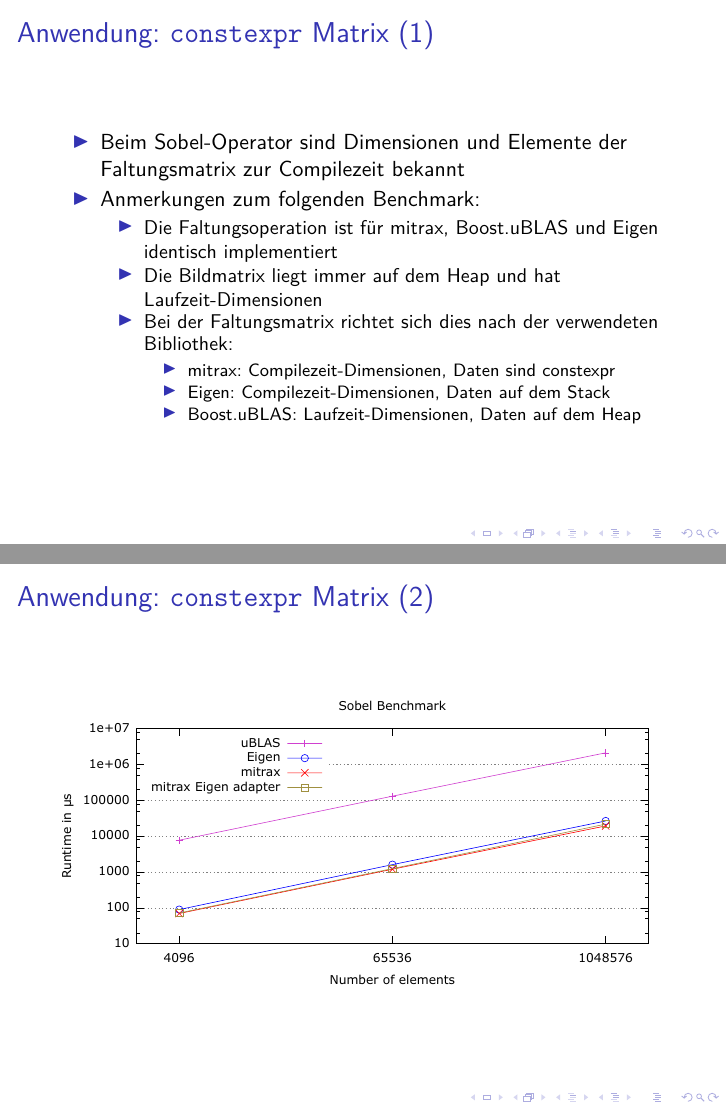
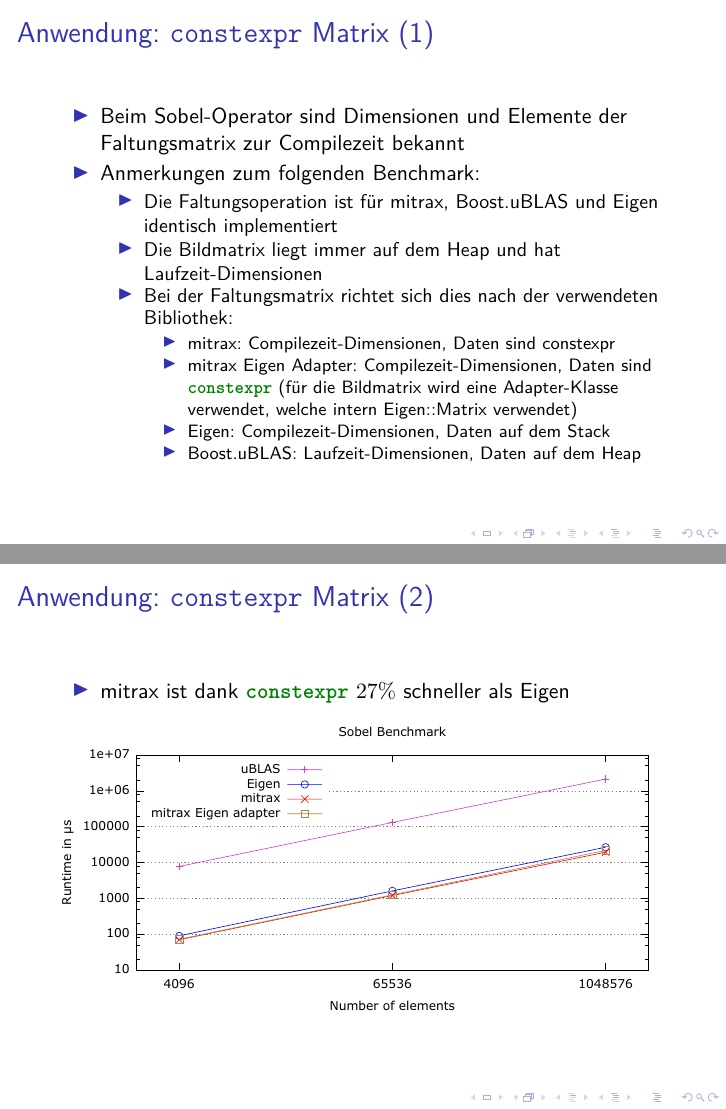
Before and after one commit to ahnan4arch/mitrax_documents, LaTeX slides (overview/main.tex): pages 6 and 7 of 8, joined at a grey line. Compiled offline with XeLaTeX; a LaTeX package or settings file that is missing is left out.

Commit message:
little changes

```diff
--- a/overview/main.tex
+++ b/overview/main.tex
@@ -108,6 +108,8 @@ auto matrix = make_matrix(3_C, 2_R, {
             \item Bei der Faltungsmatrix richtet sich dies nach der verwendeten Bibliothek:
             \begin{itemize}
                 \item mitrax: Compilezeit-Dimensionen, Daten sind constexpr
+                \item mitrax Eigen Adapter: Compilezeit-Dimensionen, Daten sind \mintinline{cpp}{constexpr}
+                    (für die Bildmatrix wird eine Adapter-Klasse verwendet, welche intern Eigen::Matrix verwendet)
                 \item Eigen: Compilezeit-Dimensionen, Daten auf dem Stack
                 \item Boost.uBLAS: Laufzeit-Dimensionen, Daten auf dem Heap
             \end{itemize}
@@ -116,6 +118,9 @@ auto matrix = make_matrix(3_C, 2_R, {
 \end{frame}
 \begin{frame}
     \frametitle{Anwendung: \texttt{constexpr} Matrix (2)}
+    \begin{itemize}
+        \item mitrax ist dank \mintinline{cpp}{constexpr} $27\%$ schneller als Eigen
+    \end{itemize}
     \includegraphics[width=\textwidth]{images/sobel2.pdf}
 \end{frame}
 \begin{frame}[fragile]
```
Also changed, not shown: overview/main.pdf, overview/main.tex (6 more changed lines).
